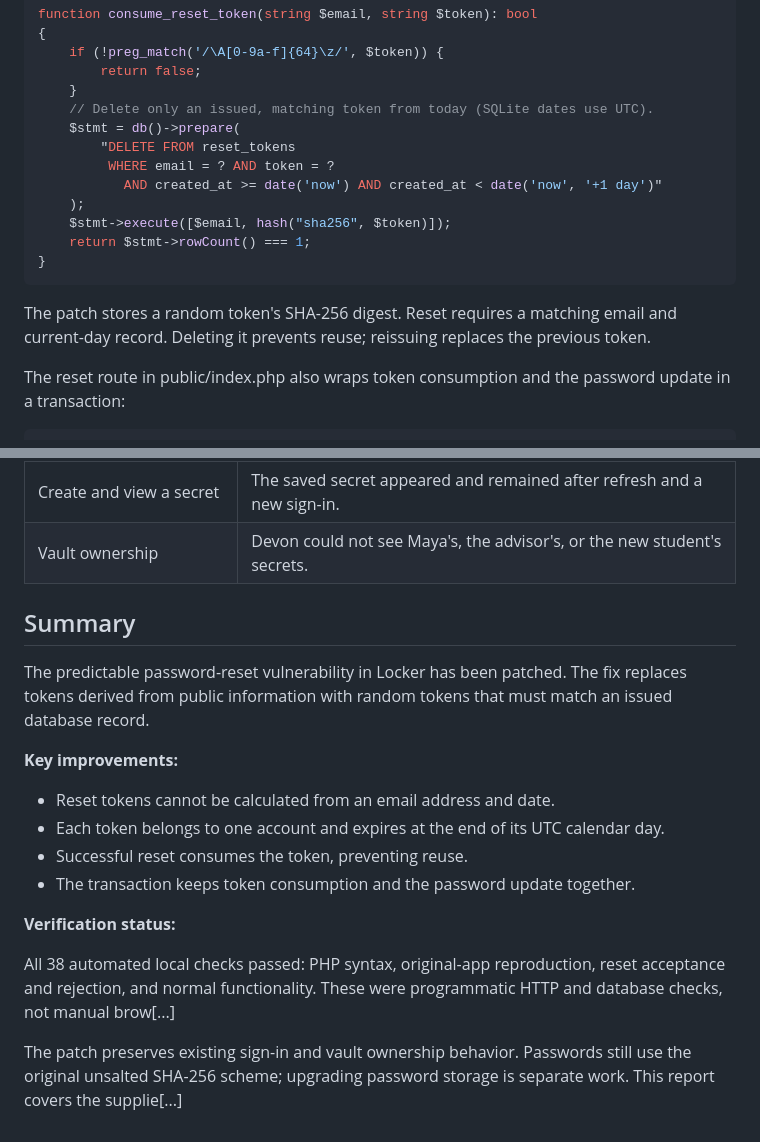
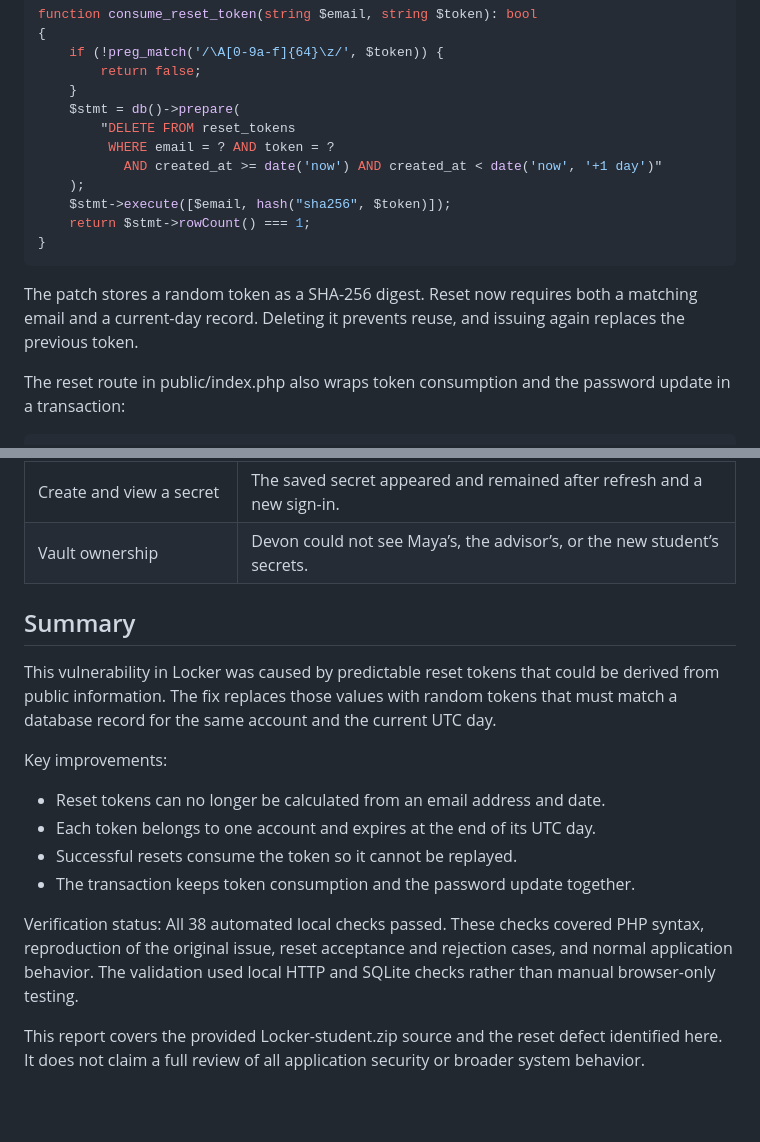
Before and after one commit to SirBLANKO/Locker_Patched, a Markdown page: writeup.md, 2 parts joined by grey strips. Rendered like a GitHub page; blank space fills up the shorter version.

````diff
--- a/writeup.md
+++ b/writeup.md
@@ -88,7 +82,6 @@ function consume_reset_token(string $email, string $token): bool
     if (!preg_match('/\A[0-9a-f]{64}\z/', $token)) {
         return false;
     }
-    // Delete only an issued, matching token from today (SQLite dates use UTC).
     $stmt = db()->prepare(
         "DELETE FROM reset_tokens
          WHERE email = ? AND token = ?
@@ -99,7 +92,7 @@ function consume_reset_token(string $email, string $token): bool
 }
 ```
 
-The patch stores a random token's SHA-256 digest. Reset requires a matching email and current-day record. Deleting it prevents reuse; reissuing replaces the previous token.
+The patch stores a random token as a SHA-256 digest. Reset now requires both a matching email and a current-day record. Deleting it prevents reuse, and issuing again replaces the previous token.
 
 The reset route in public/index.php also wraps token consumption and the password update in a transaction:
 
@@ -188,21 +178,19 @@ No deployment was tested. Results came from local PHP/SQLite instances with disp
 | Concurrent token redemption | Exactly one of two database connections redeemed the token. |
 | Register, sign in, and sign out | .edu registration worked; other email domains were rejected. Signing out hid secrets and blocked protected pages. |
 | Create and view a secret | The saved secret appeared and remained after refresh and a new sign-in. |
-| Vault ownership | Devon could not see Maya's, the advisor's, or the new student's secrets. |
+| Vault ownership | Devon could not see Maya’s, the advisor’s, or the new student’s secrets. |
 
 ## Summary
 
-The predictable password-reset vulnerability in Locker has been patched. The fix replaces tokens derived from public information with random tokens that must match an issued database record.
+This vulnerability in Locker was caused by predictable reset tokens that could be derived from public information. The fix replaces those values with random tokens that must match a database record for the same account and the current UTC day.
 
-**Key improvements:**
-
-- Reset tokens cannot be calculated from an email address and date.
-- Each token belongs to one account and expires at the end of its UTC calendar day.
-- Successful reset consumes the token, preventing reuse.
+Key improvements:
+- Reset tokens can no longer be calculated from an email address and date.
+- Each token belongs to one account and expires at the end of its UTC day.
+- Successful resets consume the token so it cannot be replayed.
 - The transaction keeps token consumption and the password update together.
 
-**Verification status:**
+Verification status:
+All 38 automated local checks passed. These checks covered PHP syntax, reproduction of the original issue, reset acceptance and rejection cases, and normal application behavior. The validation used local HTTP and SQLite checks rather than manual browser-only testing.
 
-All 38 automated local checks passed: PHP syntax, original-app reproduction, reset acceptance and rejection, and normal functionality. These were programmatic HTTP and database checks, not manual brow[...]
-
-The patch preserves existing sign-in and vault ownership behavior. Passwords still use the original unsalted SHA-256 scheme; upgrading password storage is separate work. This report covers the supplie[...]
+This report covers the provided Locker-student.zip source and the reset defect identified here. It does not claim a full review of all application security or broader system behavior.
````
Also changed, not shown: other parts of writeup.md (+33 -42 lines).
